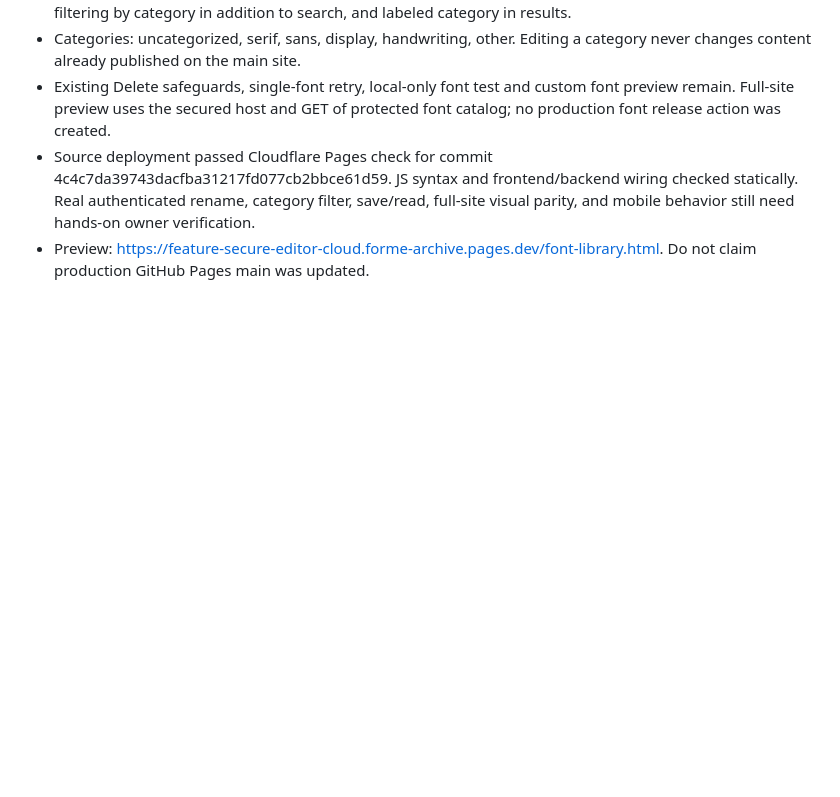
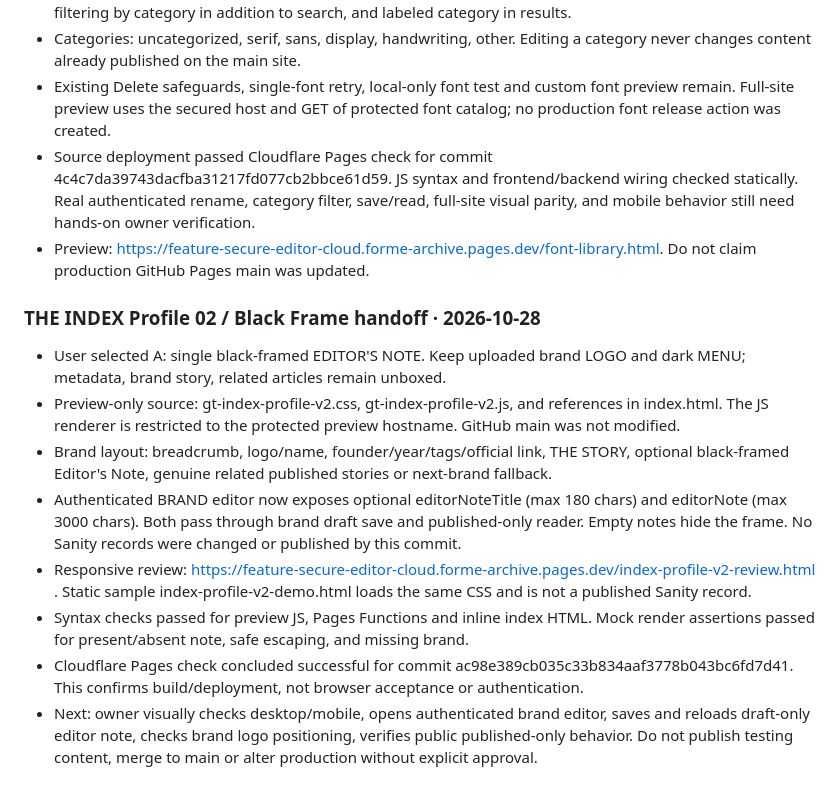
Before and after one commit to awen1229/forme-archive, a Markdown page: README.md, the part around the change. Drawn GitHub-style; blank space fills up the shorter version.

Commit message:
Document THE INDEX black frame design and preview-only editor workflow

```diff
--- a/README.md
+++ b/README.md
@@ -141,3 +141,14 @@ Operator has now re-entered and saved `ENABLE_PRODUCTION_PUBLISH` as a Text vari
 - Existing Delete safeguards, single-font retry, local-only font test and custom font preview remain. Full-site preview uses the secured host and GET of protected font catalog; no production font release action was created.
 - Source deployment passed Cloudflare Pages check for commit 4c4c7da39743dacfba31217fd077cb2bbce61d59. JS syntax and frontend/backend wiring checked statically. Real authenticated rename, category filter, save/read, full-site visual parity, and mobile behavior still need hands-on owner verification.
 - Preview: https://feature-secure-editor-cloud.forme-archive.pages.dev/font-library.html. Do not claim production GitHub Pages main was updated.
+
+### THE INDEX Profile 02 / Black Frame handoff · 2026-10-28
+
+- User selected A: single black-framed EDITOR'S NOTE. Keep uploaded brand LOGO and dark MENU; metadata, brand story, related articles remain unboxed.
+- Preview-only source: gt-index-profile-v2.css, gt-index-profile-v2.js, and references in index.html. The JS renderer is restricted to the protected preview hostname. GitHub main was not modified.
+- Brand layout: breadcrumb, logo/name, founder/year/tags/official link, THE STORY, optional black-framed Editor's Note, genuine related published stories or next-brand fallback.
+- Authenticated BRAND editor now exposes optional editorNoteTitle (max 180 chars) and editorNote (max 3000 chars). Both pass through brand draft save and published-only reader. Empty notes hide the frame. No Sanity records were changed or published by this commit.
+- Responsive review: https://feature-secure-editor-cloud.forme-archive.pages.dev/index-profile-v2-review.html . Static sample index-profile-v2-demo.html loads the same CSS and is not a published Sanity record.
+- Syntax checks passed for preview JS, Pages Functions and inline index HTML. Mock render assertions passed for present/absent note, safe escaping, and missing brand.
+- Cloudflare Pages check concluded successful for commit ac98e389cb035c33b834aaf3778b043bc6fd7d41. This confirms build/deployment, not browser acceptance or authentication.
+- Next: owner visually checks desktop/mobile, opens authenticated brand editor, saves and reloads draft-only editor note, checks brand logo positioning, verifies public published-only behavior. Do not publish testing content, merge to main or alter production without explicit approval.
```
